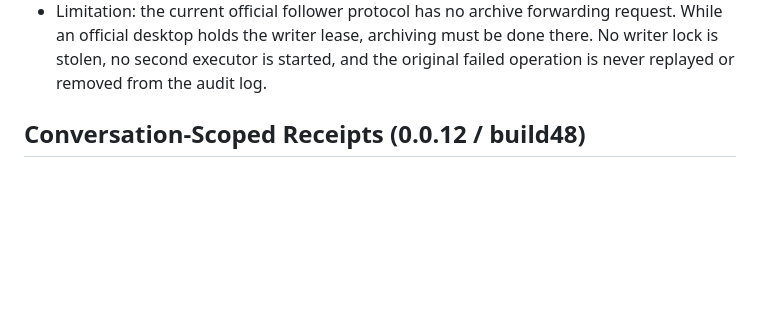
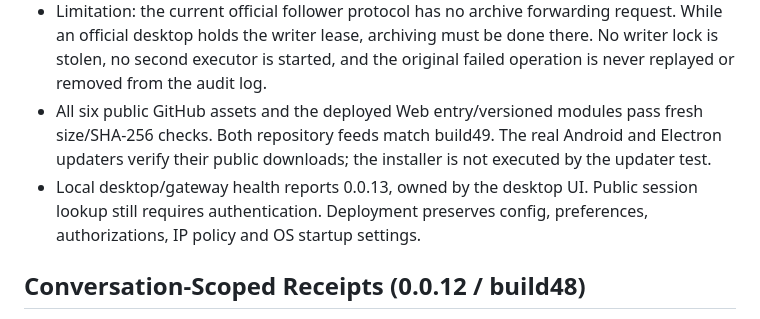
Before and after one commit to 702165405/CXPalm, a Markdown page: VERIFICATION.md, the part around the change. Rendered like a GitHub page; blank space fills up the shorter version.

Commit message:
docs: record build49 deployment and public updater verification

```diff
--- a/VERIFICATION.md
+++ b/VERIFICATION.md
@@ -26,6 +26,13 @@ Private test evidence is not part of the source repository.
   request. While an official desktop holds the writer lease, archiving must be
   done there. No writer lock is stolen, no second executor is started, and the
   original failed operation is never replayed or removed from the audit log.
+- All six public GitHub assets and the deployed Web entry/versioned modules
+  pass fresh size/SHA-256 checks. Both repository feeds match build49. The real
+  Android and Electron updaters verify their public downloads; the installer
+  is not executed by the updater test.
+- Local desktop/gateway health reports 0.0.13, owned by the desktop UI. Public
+  session lookup still requires authentication. Deployment preserves config,
+  preferences, authorizations, IP policy and OS startup settings.
 
 ## Conversation-Scoped Receipts (0.0.12 / build48)
 
```
